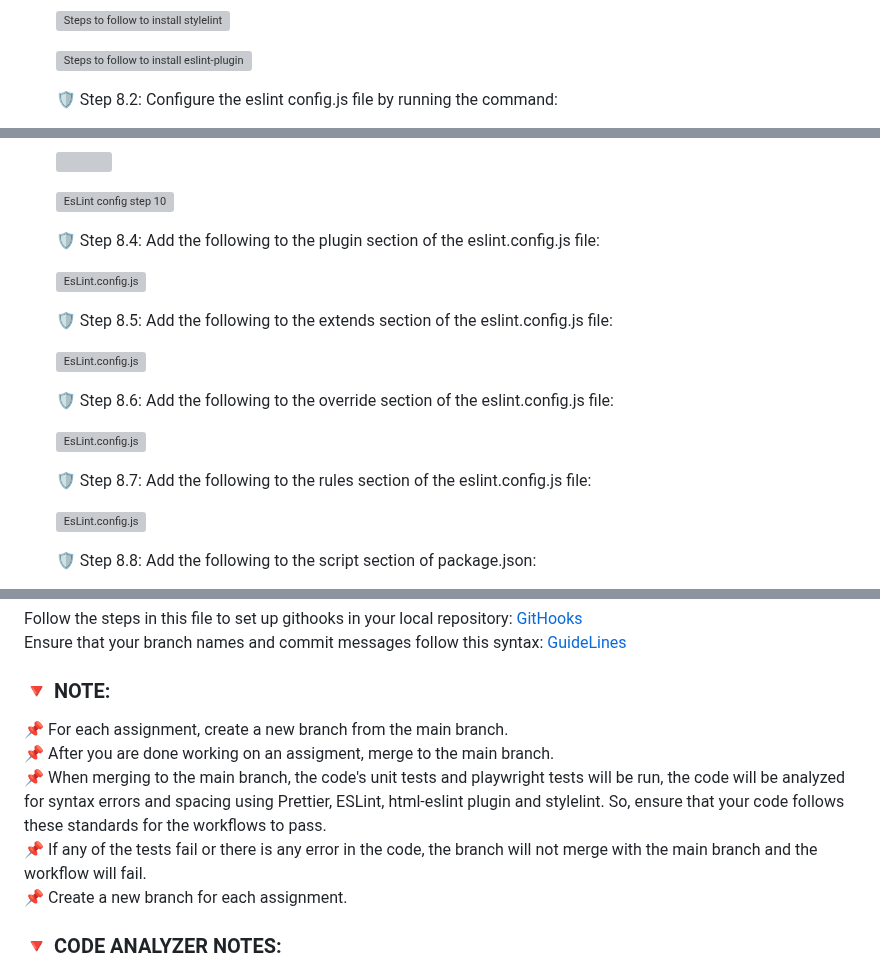
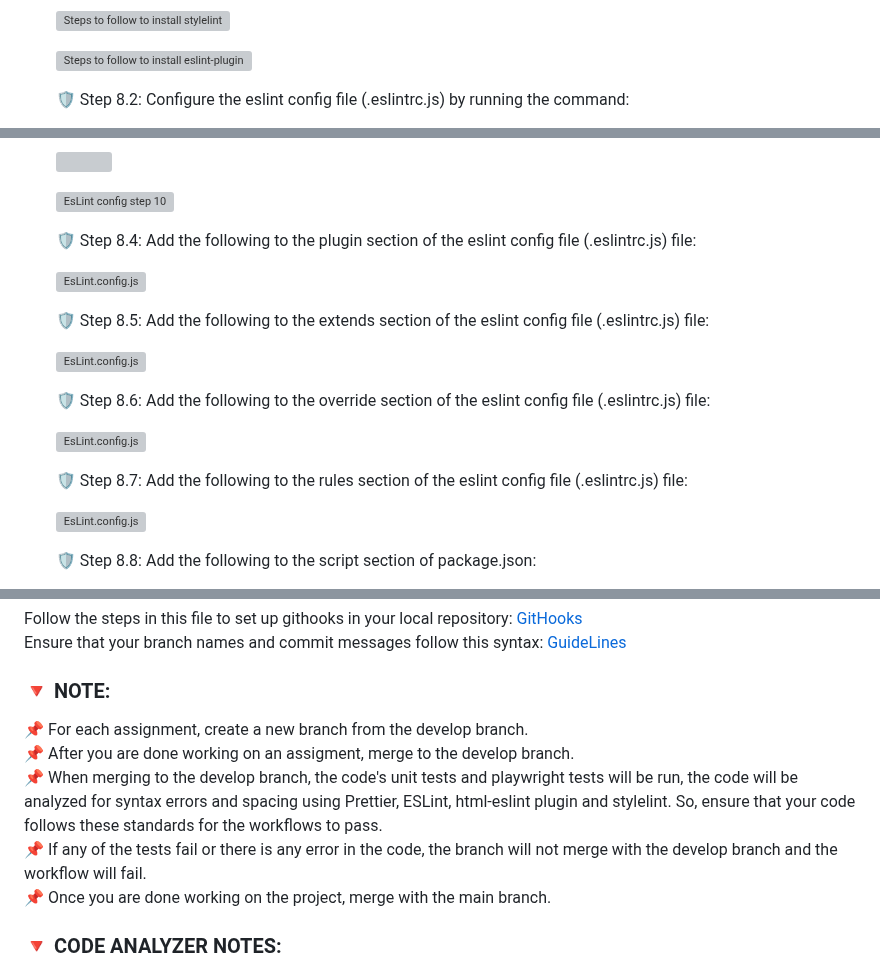
Before and after one commit to solitontech/WebTips_Starter_Repo, a Markdown page: README.md, 3 parts joined by grey strips. Drawn GitHub-style; grey boxes are pictures that could not be loaded.

Commit message:
Clarify the name of the eslint config file to .eslintrc.js

```diff
--- a/README.md
+++ b/README.md
@@ -45,5 +45,5 @@ This will act as a starter repository for **WebTips** projects
 
 &nbsp; &nbsp; &nbsp; &nbsp; ![Steps to follow to install eslint-plugin-jsdoc](https://github.com/solitontech/WebTips_Starter_Repo/blob/main/docs/assets/Images/CodeAnalyzer/esLintJsdocPlugin.PNG)
 
-&nbsp; &nbsp; &nbsp; &nbsp; 🛡️ Step 8.2: Configure the eslint config.js file by running the command:
+&nbsp; &nbsp; &nbsp; &nbsp; 🛡️ Step 8.2: Configure the eslint config file (.eslintrc.js) by running the command:
 
@@ -73,19 +73,19 @@ This will act as a starter repository for **WebTips** projects
 
 &nbsp; &nbsp; &nbsp; &nbsp; ![EsLint config step 10](https://github.com/solitontech/WebTips_Starter_Repo/blob/main/docs/assets/Images/CodeAnalyzer/esLintConfigStep10.PNG)
 
-&nbsp; &nbsp; &nbsp; &nbsp; 🛡️ Step 8.4: Add the following to the plugin section of the eslint.config.js file:
+&nbsp; &nbsp; &nbsp; &nbsp; 🛡️ Step 8.4: Add the following to the plugin section of the eslint config file (.eslintrc.js) file:
 
 &nbsp; &nbsp; &nbsp; &nbsp; ![EsLint.config.js](https://github.com/solitontech/WebTips_Starter_Repo/blob/main/docs/assets/Images/CodeAnalyzer/pluginsList.PNG)
 
-&nbsp; &nbsp; &nbsp; &nbsp; 🛡️ Step 8.5: Add the following to the extends section of the eslint.config.js file:
+&nbsp; &nbsp; &nbsp; &nbsp; 🛡️ Step 8.5: Add the following to the extends section of the eslint config file (.eslintrc.js) file:
 
 &nbsp; &nbsp; &nbsp; &nbsp; ![EsLint.config.js](https://github.com/solitontech/WebTips_Starter_Repo/blob/main/docs/assets/Images/CodeAnalyzer/extendsEslintConfig.PNG)
 
-&nbsp; &nbsp; &nbsp; &nbsp; 🛡️ Step 8.6: Add the following to the override section of the eslint.config.js file:
+&nbsp; &nbsp; &nbsp; &nbsp; 🛡️ Step 8.6: Add the following to the override section of the eslint config file (.eslintrc.js) file:
 
 &nbsp; &nbsp; &nbsp; &nbsp; ![EsLint.config.js](https://github.com/solitontech/WebTips_Starter_Repo/blob/main/docs/assets/Images/CodeAnalyzer/OverridesConfig.PNG)
 
-&nbsp; &nbsp; &nbsp; &nbsp; 🛡️ Step 8.7: Add the following to the rules section of the eslint.config.js file:
+&nbsp; &nbsp; &nbsp; &nbsp; 🛡️ Step 8.7: Add the following to the rules section of the eslint config file (.eslintrc.js) file:
 
 &nbsp; &nbsp; &nbsp; &nbsp; ![EsLint.config.js](https://github.com/solitontech/WebTips_Starter_Repo/blob/main/docs/assets/Images/CodeAnalyzer/rulesEslintConfig.PNG)
 
@@ -101,11 +101,11 @@ Follow the steps in this file to set up githooks in your local repository: [GitH
 Ensure that your branch names and commit messages follow this syntax: [GuideLines](https://github.com/solitontech/WebTips_Starter_Repo/blob/main/docs/guidelines%20for%20git.md#-guidelines-for-branch-name--commit-messages)
 
 ### 🔻 NOTE:
-📌 For each assignment, create a new branch from the main branch. \
-📌 After you are done working on an assigment, merge to the main branch. \
-📌 When merging to the main branch, the code's unit tests and playwright tests will be run, the code will be analyzed for syntax errors and spacing using Prettier, ESLint, html-eslint plugin and stylelint. So, ensure that your code follows these standards for the workflows to pass. \
-📌 If any of the tests fail or there is any error in the code, the branch will not merge with the main branch and the workflow will fail. \
-📌 Create a new branch for each assignment.
+📌 For each assignment, create a new branch from the develop branch. \
+📌 After you are done working on an assigment, merge to the develop branch. \
+📌 When merging to the develop branch, the code's unit tests and playwright tests will be run, the code will be analyzed for syntax errors and spacing using Prettier, ESLint, html-eslint plugin and stylelint. So, ensure that your code follows these standards for the workflows to pass. \
+📌 If any of the tests fail or there is any error in the code, the branch will not merge with the develop branch and the workflow will fail. \
+📌 Once you are done working on the project, merge with the main branch.
 
 ### 🔻 CODE ANALYZER NOTES:
 ✔️ The HTML Linter used in the code analyzer pipeline here is the html-eslint plugin. There are other options that can be used such as htmlHint. \
```
Also changed, not shown: other parts of README.md (+1 -1 lines).
